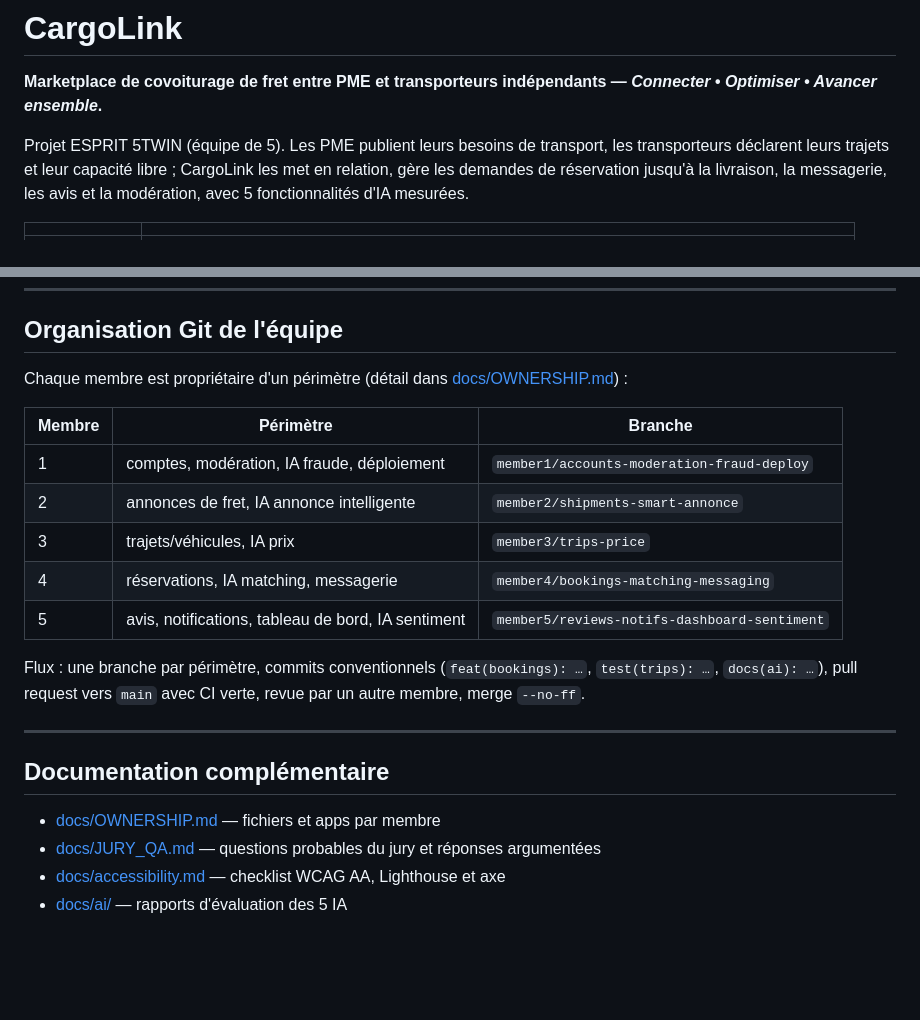
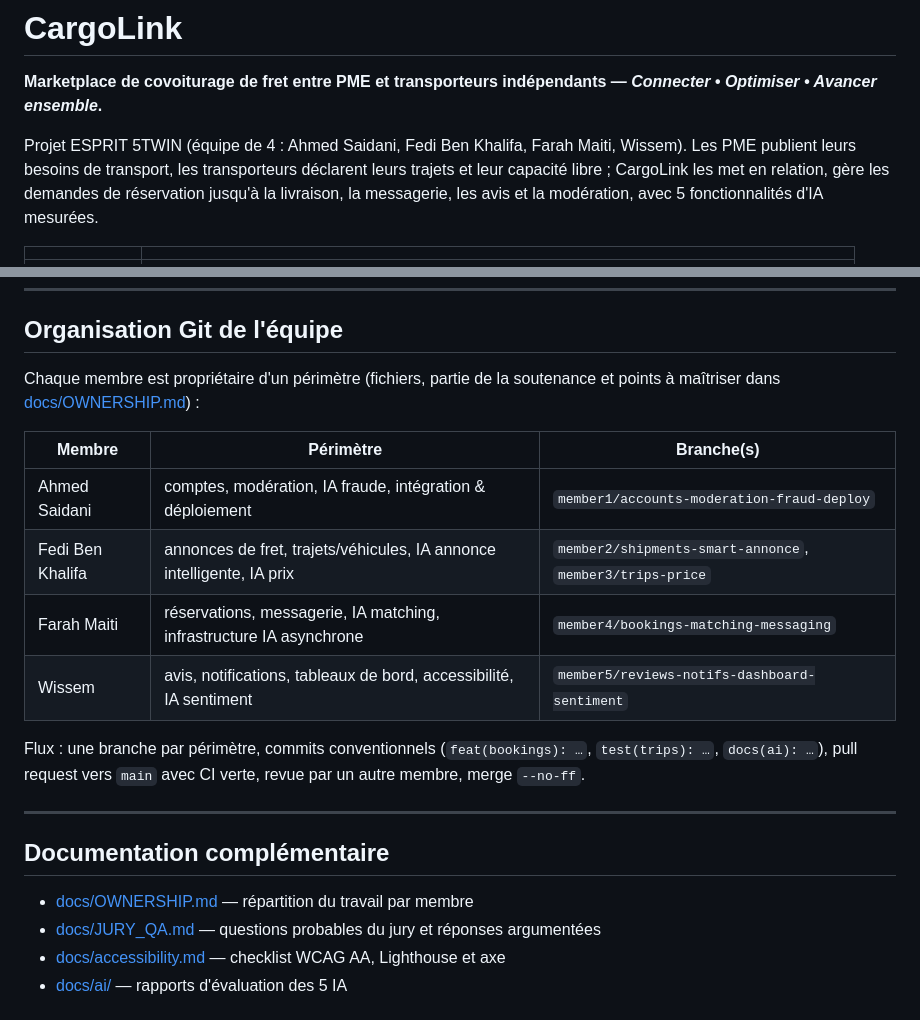
Before and after one commit to ahmedsaidani1/django-python-5twin2, a Markdown page: README.md, 2 parts joined by grey strips. Rendered like a GitHub page; blank space fills up the shorter version.

Commit message:
docs: distribute the work across the 4 team members

```diff
--- a/README.md
+++ b/README.md
@@ -2,7 +2,7 @@
 
 **Marketplace de covoiturage de fret entre PME et transporteurs indépendants — _Connecter • Optimiser • Avancer ensemble_.**
 
-Projet ESPRIT 5TWIN (équipe de 5). Les PME publient leurs besoins de transport, les transporteurs déclarent leurs
+Projet ESPRIT 5TWIN (équipe de 4 : Ahmed Saidani, Fedi Ben Khalifa, Farah Maiti, Wissem). Les PME publient leurs besoins de transport, les transporteurs déclarent leurs
 trajets et leur capacité libre ; CargoLink les met en relation, gère les demandes de réservation jusqu'à la livraison,
 la messagerie, les avis et la modération, avec 5 fonctionnalités d'IA mesurées.
 
@@ -259,15 +259,14 @@ Durée ≈ 12 min. Ouvrir deux navigateurs (ou une fenêtre privée) : un pour l
 
 ## Organisation Git de l'équipe
 
-Chaque membre est propriétaire d'un périmètre (détail dans [docs/OWNERSHIP.md](docs/OWNERSHIP.md)) :
+Chaque membre est propriétaire d'un périmètre (fichiers, partie de la soutenance et points à maîtriser dans [docs/OWNERSHIP.md](docs/OWNERSHIP.md)) :
 
-| Membre | Périmètre | Branche |
+| Membre | Périmètre | Branche(s) |
 |---|---|---|
-| 1 | comptes, modération, IA fraude, déploiement | `member1/accounts-moderation-fraud-deploy` |
-| 2 | annonces de fret, IA annonce intelligente | `member2/shipments-smart-annonce` |
-| 3 | trajets/véhicules, IA prix | `member3/trips-price` |
-| 4 | réservations, IA matching, messagerie | `member4/bookings-matching-messaging` |
-| 5 | avis, notifications, tableau de bord, IA sentiment | `member5/reviews-notifs-dashboard-sentiment` |
+| Ahmed Saidani | comptes, modération, IA fraude, intégration & déploiement | `member1/accounts-moderation-fraud-deploy` |
+| Fedi Ben Khalifa | annonces de fret, trajets/véhicules, IA annonce intelligente, IA prix | `member2/shipments-smart-annonce`, `member3/trips-price` |
+| Farah Maiti | réservations, messagerie, IA matching, infrastructure IA asynchrone | `member4/bookings-matching-messaging` |
+| Wissem | avis, notifications, tableaux de bord, accessibilité, IA sentiment | `member5/reviews-notifs-dashboard-sentiment` |
 
 Flux : une branche par périmètre, commits conventionnels (`feat(bookings): …`, `test(trips): …`, `docs(ai): …`),
 pull request vers `main` avec CI verte, revue par un autre membre, merge `--no-ff`.
@@ -276,7 +275,7 @@ pull request vers `main` avec CI verte, revue par un autre membre, merge `--no-f
 
 ## Documentation complémentaire
 
-- [docs/OWNERSHIP.md](docs/OWNERSHIP.md) — fichiers et apps par membre
+- [docs/OWNERSHIP.md](docs/OWNERSHIP.md) — répartition du travail par membre
 - [docs/JURY_QA.md](docs/JURY_QA.md) — questions probables du jury et réponses argumentées
 - [docs/accessibility.md](docs/accessibility.md) — checklist WCAG AA, Lighthouse et axe
 - [docs/ai/](docs/ai/) — rapports d'évaluation des 5 IA
```
Also changed, not shown: docs/OWNERSHIP.md (+72 -32 lines).
